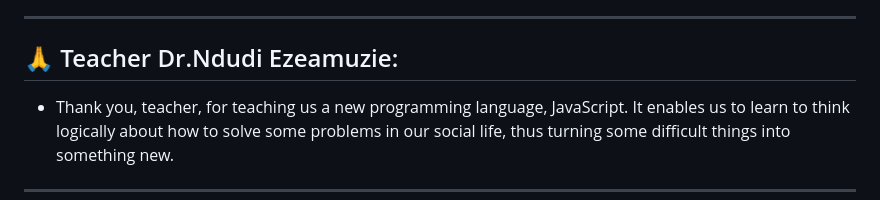
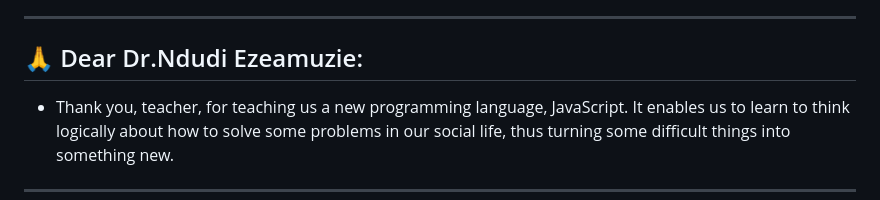
Before and after one commit to yeaka2/IT-1030-Project, a Markdown page: README.md, the part around the change. Drawn GitHub-style.

```diff
--- a/README.md
+++ b/README.md
@@ -342,7 +342,7 @@ Used by the Hong Kong interest rate calculator to retrieve the latest Best Lendi
 
 ---
 
-## 🙏 Teacher Dr.Ndudi Ezeamuzie:
+## 🙏 Dear Dr.Ndudi Ezeamuzie:
 
 - Thank you, teacher, for teaching us a new programming language, JavaScript. It enables us to learn to think logically about how to solve some problems in our social life, thus turning some difficult things into something new.
 
```
